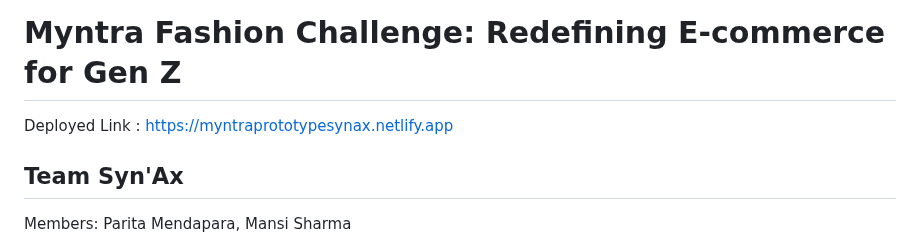
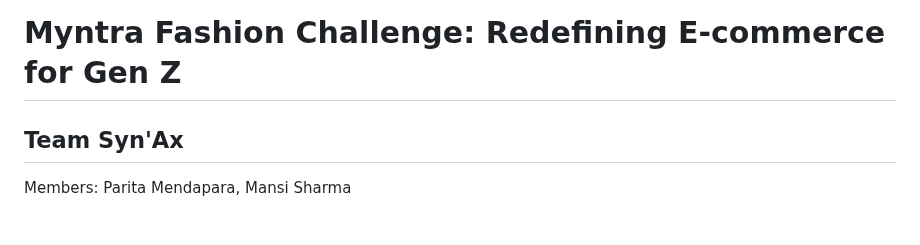
Before and after one commit to parita2003/Myntra_Prototype, a Markdown page: README.md, the part around the change. Drawn GitHub-style.

```diff
--- a/README.md
+++ b/README.md
@@ -1,5 +1,5 @@
 # Myntra Fashion Challenge: Redefining E-commerce for Gen Z
-Deployed Link : https://myntraprototypesynax.netlify.app
+
 ## Team Syn'Ax
 
 Members:
```
